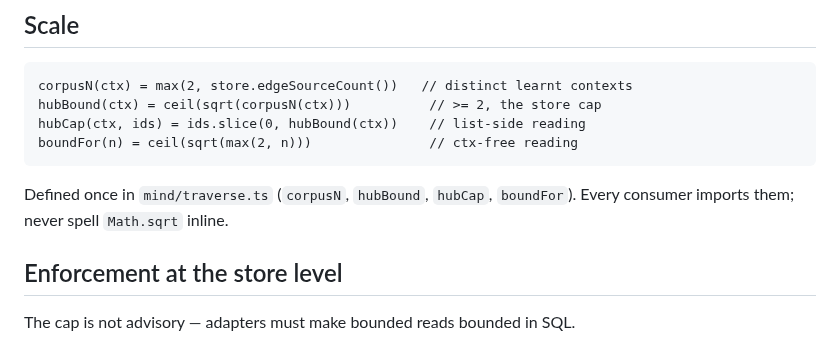
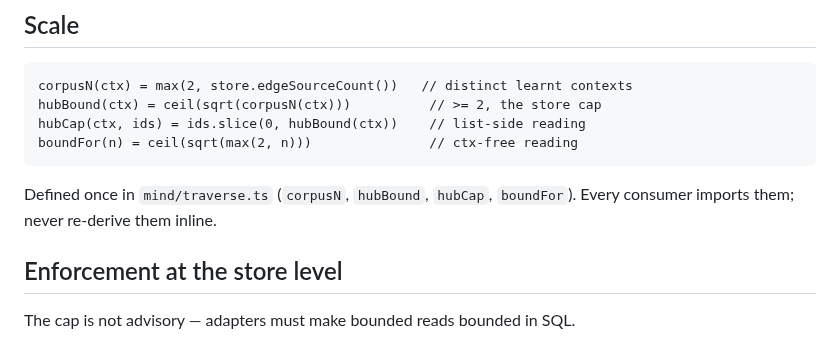
Before and after one commit to hviana/sema, a Markdown page: docs/architecture/bounded-reads.md, the part around the change. Rendered like a GitHub page.

Commit message:
docs/architecture/bounded-reads.md: the ban is on re-deriving the scale formulas, not on sqrt
A frase dizia «never spell `Math.sqrt` inline», e o `attention.ts` tem três
`Math.sqrt` inline que NÃO são o hub bound: uma razão de comprimentos e a banda
do co-dominante (sqrt(k)·estimatorNoise(D)).  A lei é sobre as quatro fórmulas de
escala definidas em `traverse.ts`, e a frase passa a dizê-lo — fica mais curta e
nenhum daqueles três sítios legítimos parece infracção.

````diff
--- a/docs/architecture/bounded-reads.md
+++ b/docs/architecture/bounded-reads.md
@@ -18,7 +18,7 @@ boundFor(n) = ceil(sqrt(max(2, n)))               // ctx-free reading
 ```
 
 Defined once in `mind/traverse.ts` (`corpusN`, `hubBound`, `hubCap`,
-`boundFor`). Every consumer imports them; never spell `Math.sqrt` inline.
+`boundFor`). Every consumer imports them; never re-derive them inline.
 
 ## Enforcement at the store level
 
````
